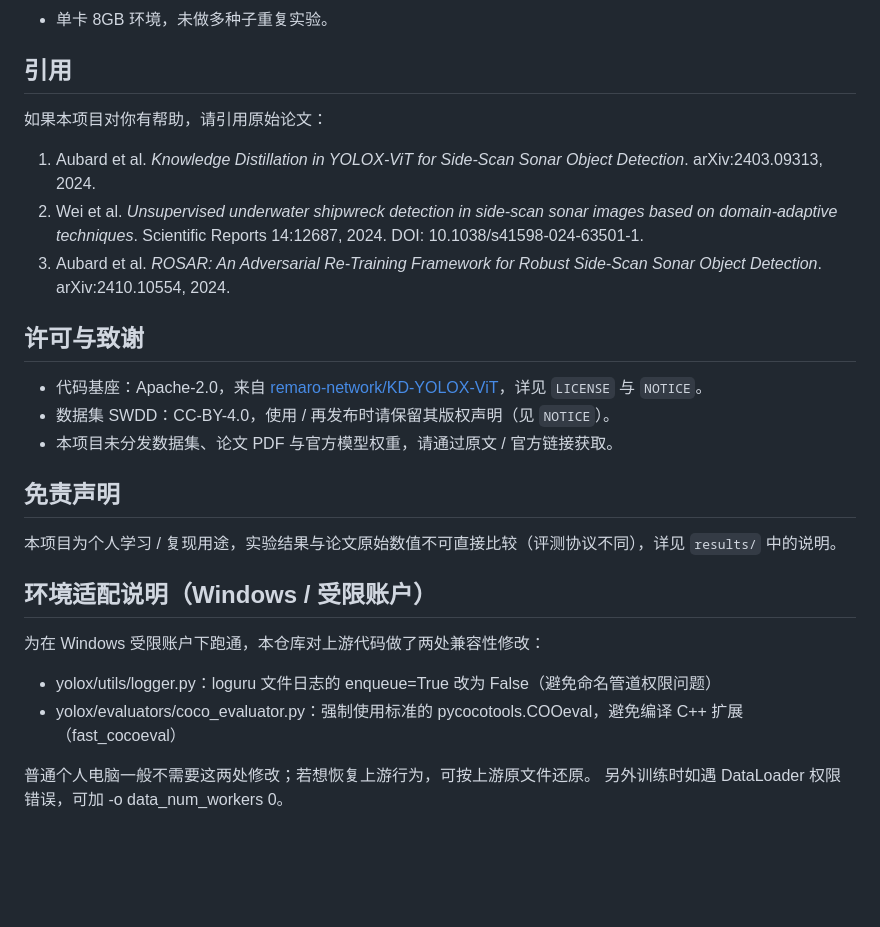
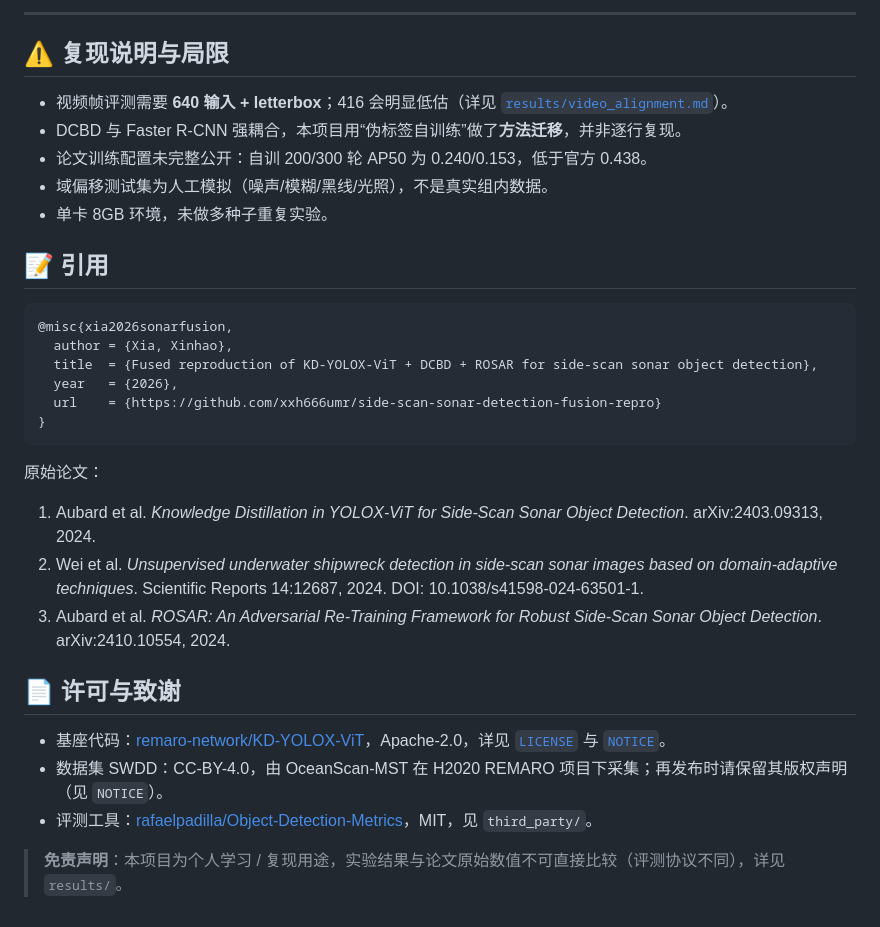
Before and after one commit to xxh666umr/side-scan-sonar-detection-fusion-repro, a Markdown page: README.md, the part around one of its changes. Rendered like a GitHub page; blank space fills up the shorter version.

````diff
--- a/README.md
+++ b/README.md
@@ -133,28 +148,34 @@ python run_pipeline.py --e0_ckpt YOLOX_outputs/e0/best_ckpt.pth --epochs 20
+---
+
+## ⚠️ 复现说明与局限
+
+- 视频帧评测需要 **640 输入 + letterbox**；416 会明显低估（详见 [`results/video_alignment.md`](results/video_alignment.md)）。
+- DCBD 与 Faster R-CNN 强耦合，本项目用“伪标签自训练”做了**方法迁移**，并非逐行复现。
+- 论文训练配置未完整公开：自训 200/300 轮 AP50 为 0.240/0.153，低于官方 0.438。
+- 域偏移测试集为人工模拟（噪声/模糊/黑线/光照），不是真实组内数据。
 - 单卡 8GB 环境，未做多种子重复实验。
 
-## 引用
+## 📝 引用
 
-如果本项目对你有帮助，请引用原始论文：
+```bibtex
+@misc{xia2026sonarfusion,
+  author = {Xia, Xinhao},
+  title  = {Fused reproduction of KD-YOLOX-ViT + DCBD + ROSAR for side-scan sonar object detection},
+  year   = {2026},
+  url    = {https://github.com/xxh666umr/side-scan-sonar-detection-fusion-repro}
+}
+```
+
+原始论文：
 
 1. Aubard et al. *Knowledge Distillation in YOLOX-ViT for Side-Scan Sonar Object Detection*. arXiv:2403.09313, 2024.
 2. Wei et al. *Unsupervised underwater shipwreck detection in side-scan sonar images based on domain-adaptive techniques*. Scientific Reports 14:12687, 2024. DOI: 10.1038/s41598-024-63501-1.
 3. Aubard et al. *ROSAR: An Adversarial Re-Training Framework for Robust Side-Scan Sonar Object Detection*. arXiv:2410.10554, 2024.
 
-## 许可与致谢
+## 📄 许可与致谢
 
-- 代码基座：Apache-2.0，来自 [remaro-network/KD-YOLOX-ViT](https://github.com/remaro-network/KD-YOLOX-ViT)，详见 `LICENSE` 与 `NOTICE`。
-- 数据集 SWDD：CC-BY-4.0，使用 / 再发布时请保留其版权声明（见 `NOTICE`）。
-- 本项目未分发数据集、论文 PDF 与官方模型权重，请通过原文 / 官方链接获取。
+- 基座代码：[remaro-network/KD-YOLOX-ViT](https://github.com/remaro-network/KD-YOLOX-ViT)，Apache-2.0，详见 [`LICENSE`](LICENSE) 与 [`NOTICE`](NOTICE)。
+- 数据集 SWDD：CC-BY-4.0，由 OceanScan-MST 在 H2020 REMARO 项目下采集；再发布时请保留其版权声明（见 `NOTICE`）。
+- 评测工具：[rafaelpadilla/Object-Detection-Metrics](https://github.com/rafaelpadilla/Object-Detection-Metrics)，MIT，见 `third_party/`。
 
-## 免责声明
-
-本项目为个人学习 / 复现用途，实验结果与论文原始数值不可直接比较（评测协议不同），详见 `results/` 中的说明。
-
-## 环境适配说明（Windows / 受限账户）
-
-为在 Windows 受限账户下跑通，本仓库对上游代码做了两处兼容性修改：
-- yolox/utils/logger.py：loguru 文件日志的 enqueue=True 改为 False（避免命名管道权限问题）
-- yolox/evaluators/coco_evaluator.py：强制使用标准的 pycocotools.COOeval，避免编译 C++ 扩展（fast_cocoeval）
-
-普通个人电脑一般不需要这两处修改；若想恢复上游行为，可按上游原文件还原。
-另外训练时如遇 DataLoader 权限错误，可加 -o data_num_workers 0。
+> **免责声明**：本项目为个人学习 / 复现用途，实验结果与论文原始数值不可直接比较（评测协议不同），详见 `results/`。
````
Also changed, not shown: other parts of README.md (+82 -67 lines), docs/figures/results_ablation.png (added), docs/figures/results_alignment.png (added), 1 other file.
